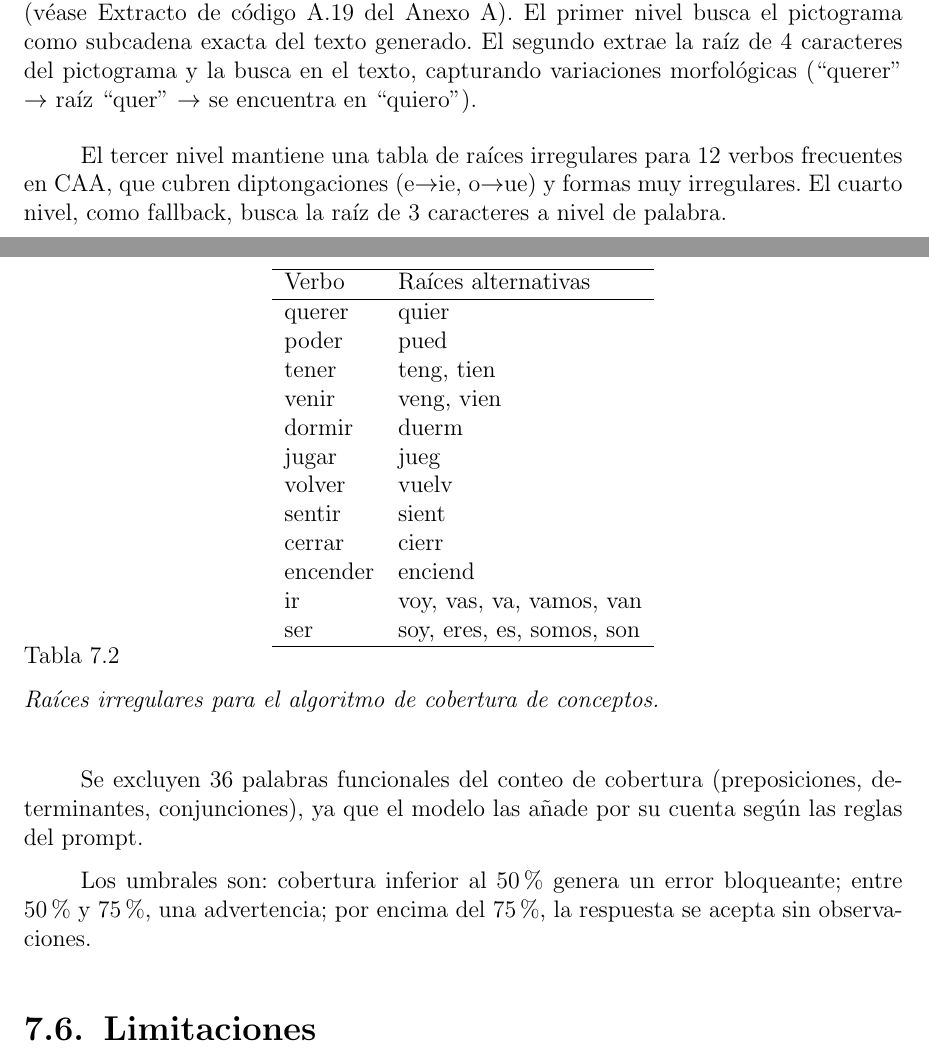
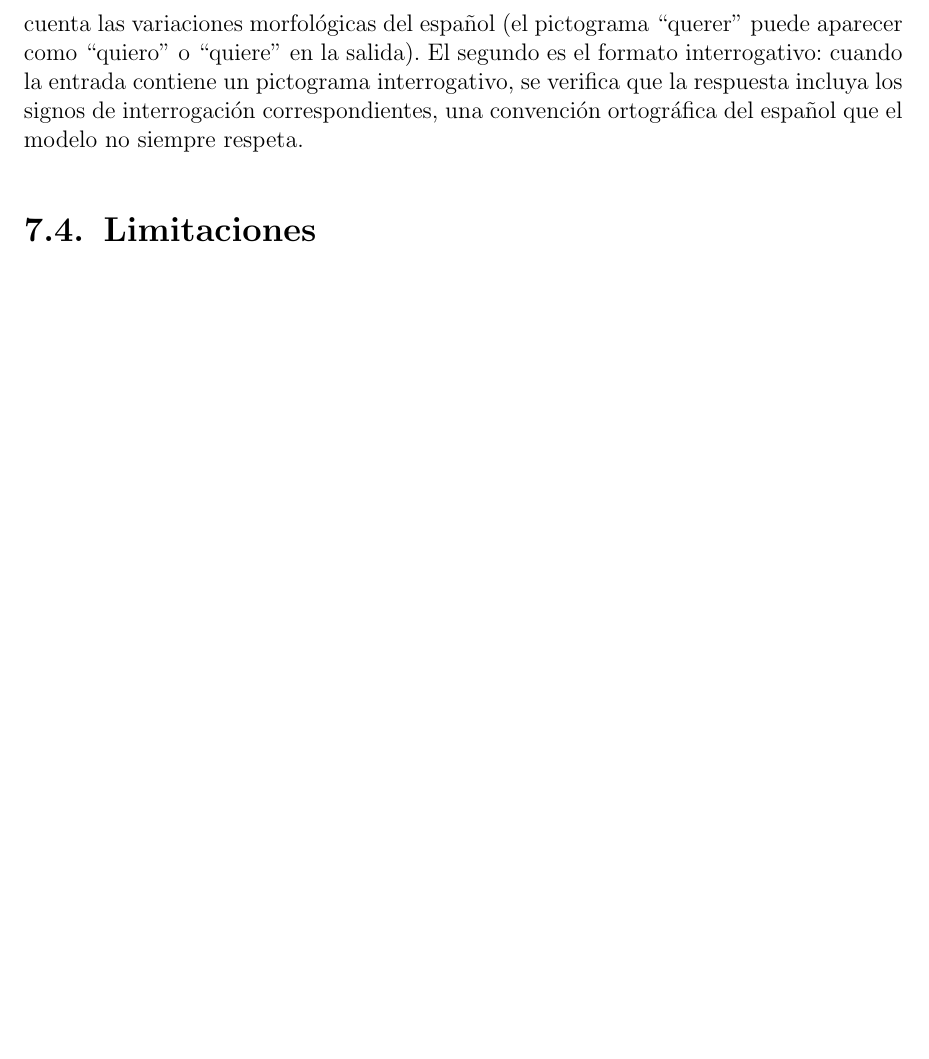
Before and after one commit to Lagaress/tfg-memory, a LaTeX document (main.tex, which reads sections/development/modelos-lenguaje.tex): two parts of pages 64 and 65 of 142 before the commit and part of page 63 of 140 after it, the two joined at a grey line, cut at the place of the change, the shorter picture padded with empty space. Compiled offline with pdfLaTeX.

Commit message:
Restructure LLM chapter: remove implementation details, simplify validation to CAA-specific rationale

```diff
--- a/sections/development/modelos-lenguaje.tex
+++ b/sections/development/modelos-lenguaje.tex
@@ -119,34 +85,4 @@ Las verificaciones cubren tres aspectos. La respuesta vacía genera un error inm
-El algoritmo implementa cuatro niveles de matching aplicados secuencialmente (véase Extracto de código~\ref{lst:concept-coverage} del Anexo~\ref{anx:codigo}). El primer nivel busca el pictograma como subcadena exacta del texto generado. El segundo extrae la raíz de 4 caracteres del pictograma y la busca en el texto, capturando variaciones morfológicas (``querer'' $\rightarrow$ raíz ``quer'' $\rightarrow$ se encuentra en ``quiero'').
-
-El tercer nivel mantiene una tabla de raíces irregulares para 12 verbos frecuentes en CAA, que cubren diptongaciones (e$\rightarrow$ie, o$\rightarrow$ue) y formas muy irregulares. El cuarto nivel, como fallback, busca la raíz de 3 caracteres a nivel de palabra.
-
-\begin{table}[H]
-\centering
-\begin{tabular}{l l}
-\hline
-Verbo & Raíces alternativas \\
-\hline
-querer & quier \\
-poder & pued \\
-tener & teng, tien \\
-venir & veng, vien \\
-dormir & duerm \\
-jugar & jueg \\
-volver & vuelv \\
-sentir & sient \\
-cerrar & cierr \\
-encender & enciend \\
-ir & voy, vas, va, vamos, van \\
-ser & soy, eres, es, somos, son \\
-\hline
-\end{tabular}
-\caption{Raíces irregulares para el algoritmo de cobertura de conceptos.}
-\label{tab:f3-raices-irregulares}
-\end{table}
-
-Se excluyen 36 palabras funcionales del conteo de cobertura (preposiciones, determinantes, conjunciones), ya que el modelo las añade por su cuenta según las reglas del prompt.
-
-Los umbrales son: cobertura inferior al 50\% genera un error bloqueante; entre 50\% y 75\%, una advertencia; por encima del 75\%, la respuesta se acepta sin observaciones.
+El primero es la cobertura de conceptos: el validador comprueba que cada pictograma seleccionado por el usuario esté representado en la oración generada, teniendo en cuenta las variaciones morfológicas del español (el pictograma ``querer'' puede aparecer como ``quiero'' o ``quiere'' en la salida). El segundo es el formato interrogativo: cuando la entrada contiene un pictograma interrogativo, se verifica que la respuesta incluya los signos de interrogación correspondientes, una convención ortográfica del español que el modelo no siempre respeta.
 
 \section{Limitaciones}
 \label{sec:f3-limitaciones}
```
Also changed, not shown: sections/development/modelos-lenguaje.tex (36 more changed lines).
